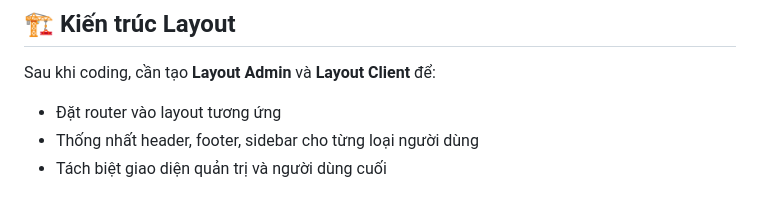
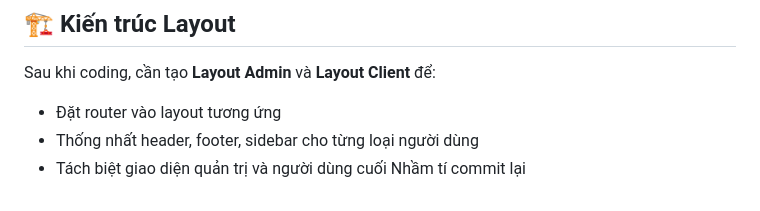
Before and after one commit to thangnvhe/SEP490_JobMatching, a Markdown page: JobMatchingSystem.FE/README.md, the part around the change. GitHub-like rendering.

```diff
--- a/JobMatchingSystem.FE/README.md
+++ b/JobMatchingSystem.FE/README.md
@@ -81,3 +81,4 @@ Sau khi coding, cần tạo **Layout Admin** và **Layout Client** để:
 - Đặt router vào layout tương ứng
 - Thống nhất header, footer, sidebar cho từng loại người dùng
 - Tách biệt giao diện quản trị và người dùng cuối
+Nhầm tí commit lại
```
